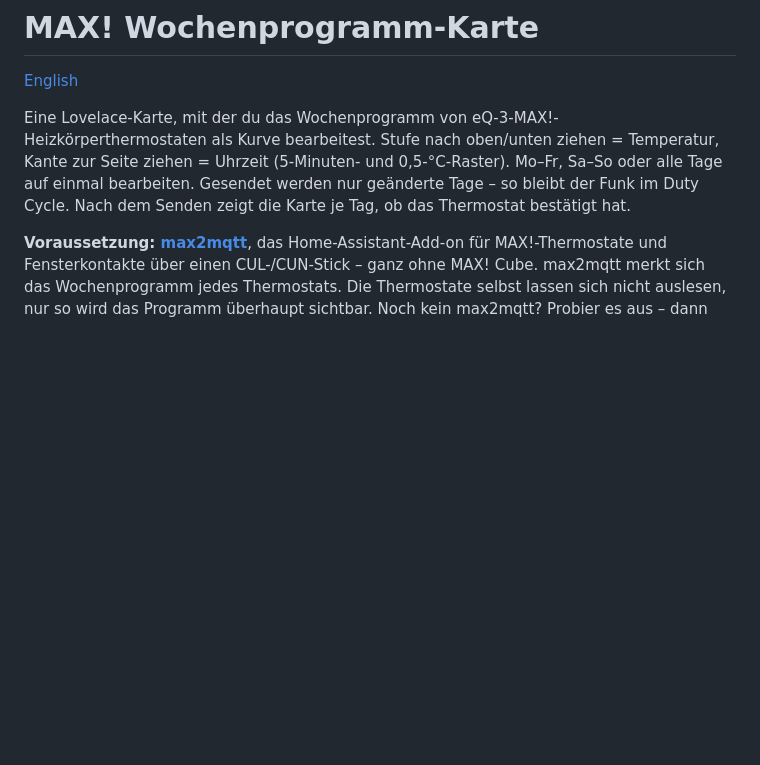
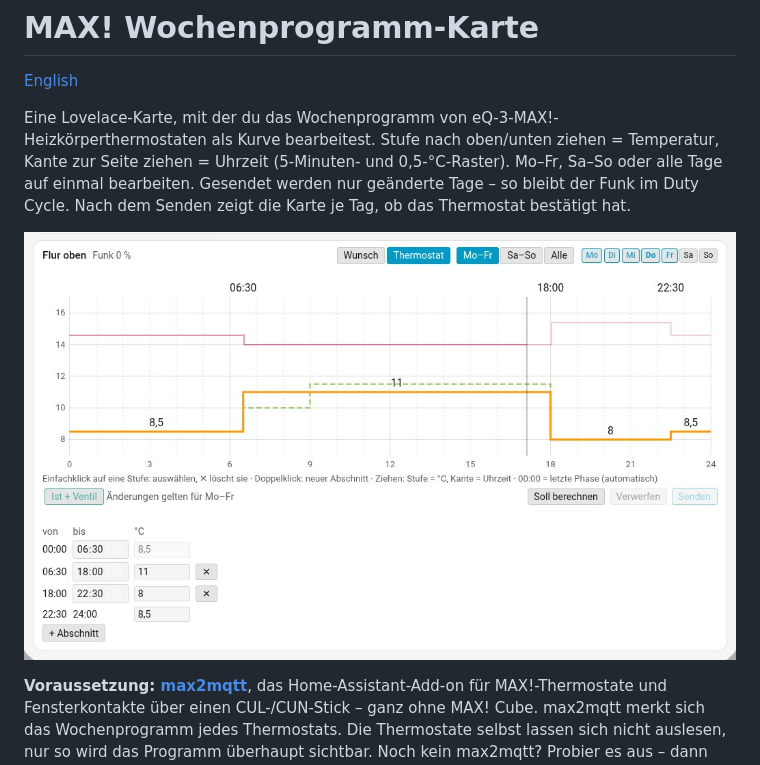
Before and after one commit to dktzde/max-week-profile-card, a Markdown page: README.de.md, the part around the change. Rendered like a GitHub page; pictures changed too: images/screenshot.jpg (added); blank space fills up the shorter version.

```diff
--- a/README.de.md
+++ b/README.de.md
@@ -3,6 +3,8 @@
 [English](README.md)
 
 Eine Lovelace-Karte, mit der du das Wochenprogramm von eQ-3-MAX!-Heizkörperthermostaten als Kurve bearbeitest. Stufe nach oben/unten ziehen = Temperatur, Kante zur Seite ziehen = Uhrzeit (5-Minuten- und 0,5-°C-Raster). Mo–Fr, Sa–So oder alle Tage auf einmal bearbeiten. Gesendet werden nur geänderte Tage – so bleibt der Funk im Duty Cycle. Nach dem Senden zeigt die Karte je Tag, ob das Thermostat bestätigt hat.
+
+![Screenshot der Karte: Wochenprogramm Mo–Fr als Kurve, mit Wunschkurve, Ist-Temperatur und den Feldern darunter](https://raw.githubusercontent.com/dktzde/max-week-profile-card/main/images/screenshot.jpg)
 
 **Voraussetzung: [max2mqtt](https://github.com/dktzde/max2mqtt)**, das Home-Assistant-Add-on für MAX!-Thermostate und Fensterkontakte über einen CUL-/CUN-Stick – ganz ohne MAX! Cube. max2mqtt merkt sich das Wochenprogramm jedes Thermostats. Die Thermostate selbst lassen sich nicht auslesen, nur so wird das Programm überhaupt sichtbar. Noch kein max2mqtt? Probier es aus – dann hat die Karte auch etwas zu zeigen.
 
```
Also changed, not shown: README.md (+2 -0 lines), STATUS.md (+2 -2 lines).
